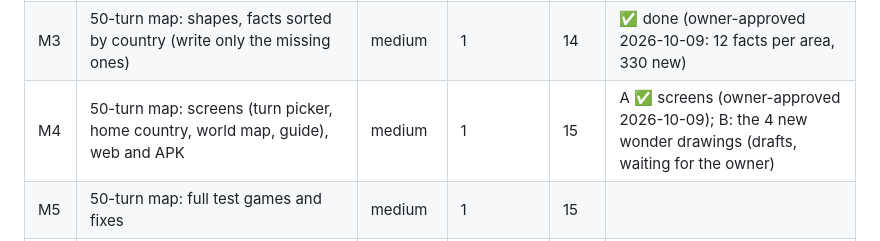
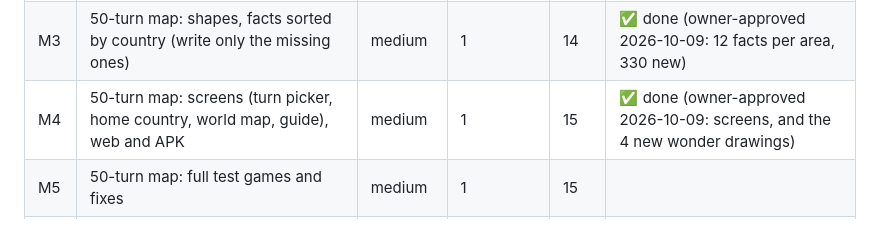
Before and after one commit to AlbMarketsAutoPilot-lab/kaj-game, a Markdown page: docs/work-plan.md, the part around the change. Rendered like a GitHub page.

Commit message:
M4 done: the owner approved the 4 new wonder drawings
Co-Authored-By: Claude Opus 5.5 <noreply@anthropic.com>
Claude-Session: https://claude.ai/code/session_018wXzcSQGhApA2kENpXShtH

```diff
--- a/docs/work-plan.md
+++ b/docs/work-plan.md
@@ -55,7 +55,7 @@ Every task also adds its part to the test board, so there is **always a playable
 | M1 | 50-turn map: area list, wonders, airports and ports (`docs/map50.md`, made by `node scripts/map50-review.ts`) | **high** | 1 | 13 | ✅ done (owner-approved 2026-10-09: 84 areas, 11 wonders, 21 connections, train and bus) |
 | M2 | 50-turn map: engine (map choice, data, timing, stuck-state checker, 1,000 robot games, saves v11) | **high** | 1 | 13–14 | ✅ done (owner-approved 2026-10-09: 151 walking links, ship from Portugal, Madagascar ↔ Zambezi, cards every 5 turns, v10 30-turn saves still load) |
 | M3 | 50-turn map: shapes, facts sorted by country (write only the missing ones) | medium | 1 | 14 | ✅ done (owner-approved 2026-10-09: 12 facts per area, 330 new) |
-| M4 | 50-turn map: screens (turn picker, home country, world map, guide), web and APK | medium | 1 | 15 | A ✅ screens (owner-approved 2026-10-09); B: the 4 new wonder drawings (drafts, waiting for the owner) |
+| M4 | 50-turn map: screens (turn picker, home country, world map, guide), web and APK | medium | 1 | 15 | ✅ done (owner-approved 2026-10-09: screens, and the 4 new wonder drawings) |
 | M5 | 50-turn map: full test games and fixes | medium | 1 | 15 | |
 | M6 | Wonder posters for the 7 wonders of the 30-turn map (the 4 of the 50-turn map come with M4) | medium | 1 | 13 | ✅ done |
 | 15 | Android release build (signed APK) | medium | 1 | — | postponed (owner, 2026-10-09) |
```
Also changed, not shown: docs/engine.md (+2 -2 lines).
